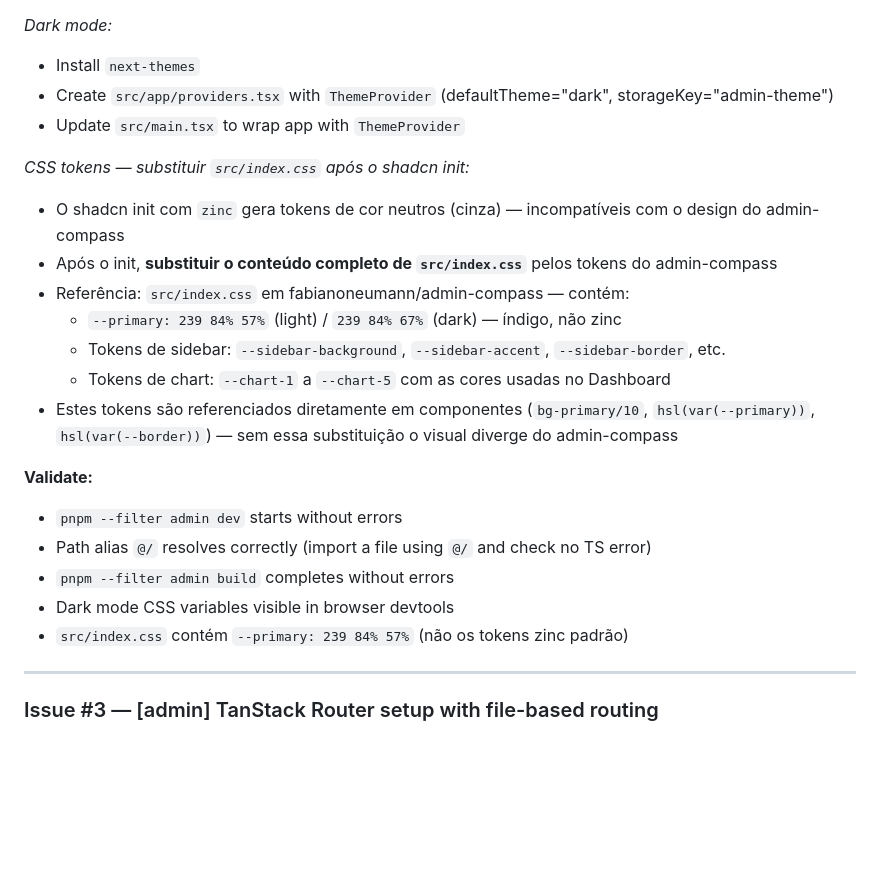
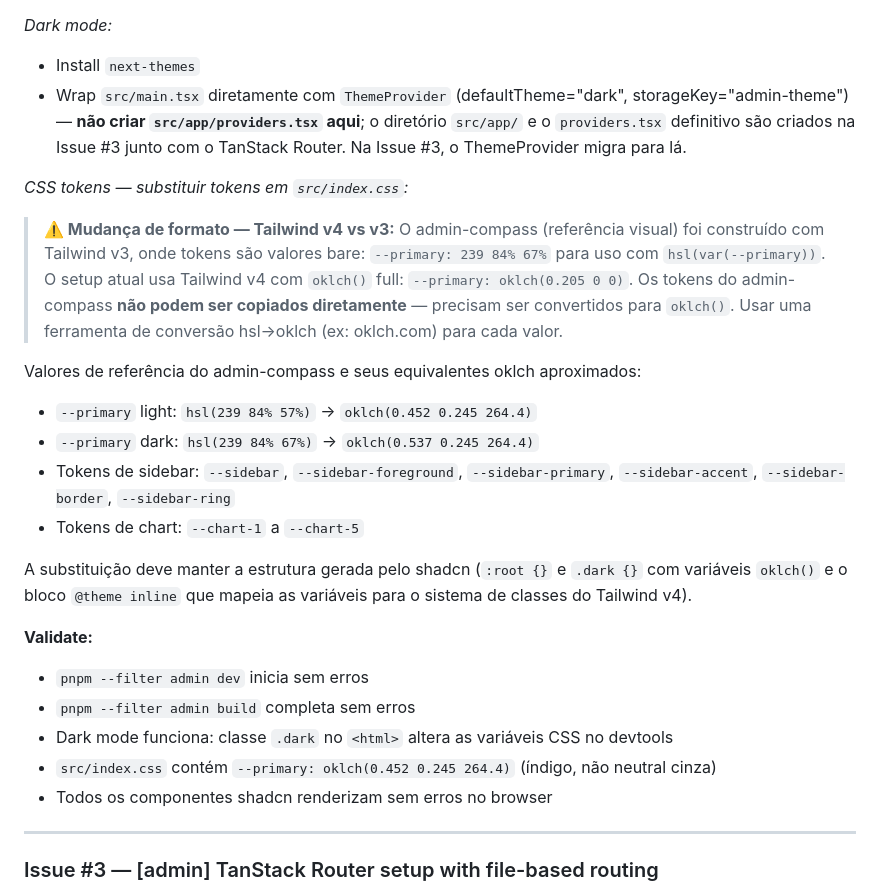
Before and after one commit to fabianoneumann/launchpad, a Markdown page: apps/admin/issues-plan.md, the part around one of its changes. Drawn GitHub-style; blank space fills up the shorter version.

```diff
--- a/apps/admin/issues-plan.md
+++ b/apps/admin/issues-plan.md
@@ -77,24 +56,34 @@ pnpm dlx shadcn@latest add select separator avatar tooltip sonner skeleton table
 
 *Dark mode:*
 - Install `next-themes`
-- Create `src/app/providers.tsx` with `ThemeProvider` (defaultTheme="dark", storageKey="admin-theme")
-- Update `src/main.tsx` to wrap app with `ThemeProvider`
+- Wrap `src/main.tsx` diretamente com `ThemeProvider` (defaultTheme="dark", storageKey="admin-theme")
+  — **não criar `src/app/providers.tsx` aqui**; o diretório `src/app/` e o `providers.tsx` definitivo
+  são criados na Issue #3 junto com o TanStack Router. Na Issue #3, o ThemeProvider migra para lá.
 
-*CSS tokens — substituir `src/index.css` após o shadcn init:*
-- O shadcn init com `zinc` gera tokens de cor neutros (cinza) — incompatíveis com o design do admin-compass
-- Após o init, **substituir o conteúdo completo de `src/index.css`** pelos tokens do admin-compass
-- Referência: `src/index.css` em fabianoneumann/admin-compass — contém:
-  - `--primary: 239 84% 57%` (light) / `239 84% 67%` (dark) — índigo, não zinc
-  - Tokens de sidebar: `--sidebar-background`, `--sidebar-accent`, `--sidebar-border`, etc.
-  - Tokens de chart: `--chart-1` a `--chart-5` com as cores usadas no Dashboard
-- Estes tokens são referenciados diretamente em componentes (`bg-primary/10`, `hsl(var(--primary))`, `hsl(var(--border))`) — sem essa substituição o visual diverge do admin-compass
+*CSS tokens — substituir tokens em `src/index.css`:*
+
+> **⚠️ Mudança de formato — Tailwind v4 vs v3:**
+> O admin-compass (referência visual) foi construído com Tailwind v3, onde tokens são valores bare:
+> `--primary: 239 84% 67%` para uso com `hsl(var(--primary))`.
+> O setup atual usa Tailwind v4 com `oklch()` full: `--primary: oklch(0.205 0 0)`.
+> Os tokens do admin-compass **não podem ser copiados diretamente** — precisam ser convertidos
+> para `oklch()`. Usar uma ferramenta de conversão hsl→oklch (ex: oklch.com) para cada valor.
+
+Valores de referência do admin-compass e seus equivalentes oklch aproximados:
+- `--primary` light: `hsl(239 84% 57%)` → `oklch(0.452 0.245 264.4)`
+- `--primary` dark: `hsl(239 84% 67%)` → `oklch(0.537 0.245 264.4)`
+- Tokens de sidebar: `--sidebar`, `--sidebar-foreground`, `--sidebar-primary`, `--sidebar-accent`, `--sidebar-border`, `--sidebar-ring`
+- Tokens de chart: `--chart-1` a `--chart-5`
+
+A substituição deve manter a estrutura gerada pelo shadcn (`:root {}` e `.dark {}` com variáveis `oklch()`
+e o bloco `@theme inline` que mapeia as variáveis para o sistema de classes do Tailwind v4).
 
 **Validate:**
-- `pnpm --filter admin dev` starts without errors
-- Path alias `@/` resolves correctly (import a file using `@/` and check no TS error)
-- `pnpm --filter admin build` completes without errors
-- Dark mode CSS variables visible in browser devtools
-- `src/index.css` contém `--primary: 239 84% 57%` (não os tokens zinc padrão)
+- `pnpm --filter admin dev` inicia sem erros
+- `pnpm --filter admin build` completa sem erros
+- Dark mode funciona: classe `.dark` no `<html>` altera as variáveis CSS no devtools
+- `src/index.css` contém `--primary: oklch(0.452 0.245 264.4)` (índigo, não neutral cinza)
+- Todos os componentes shadcn renderizam sem erros no browser
 
 ---
 
```
Also changed, not shown: other parts of apps/admin/issues-plan.md (+25 -46 lines).
